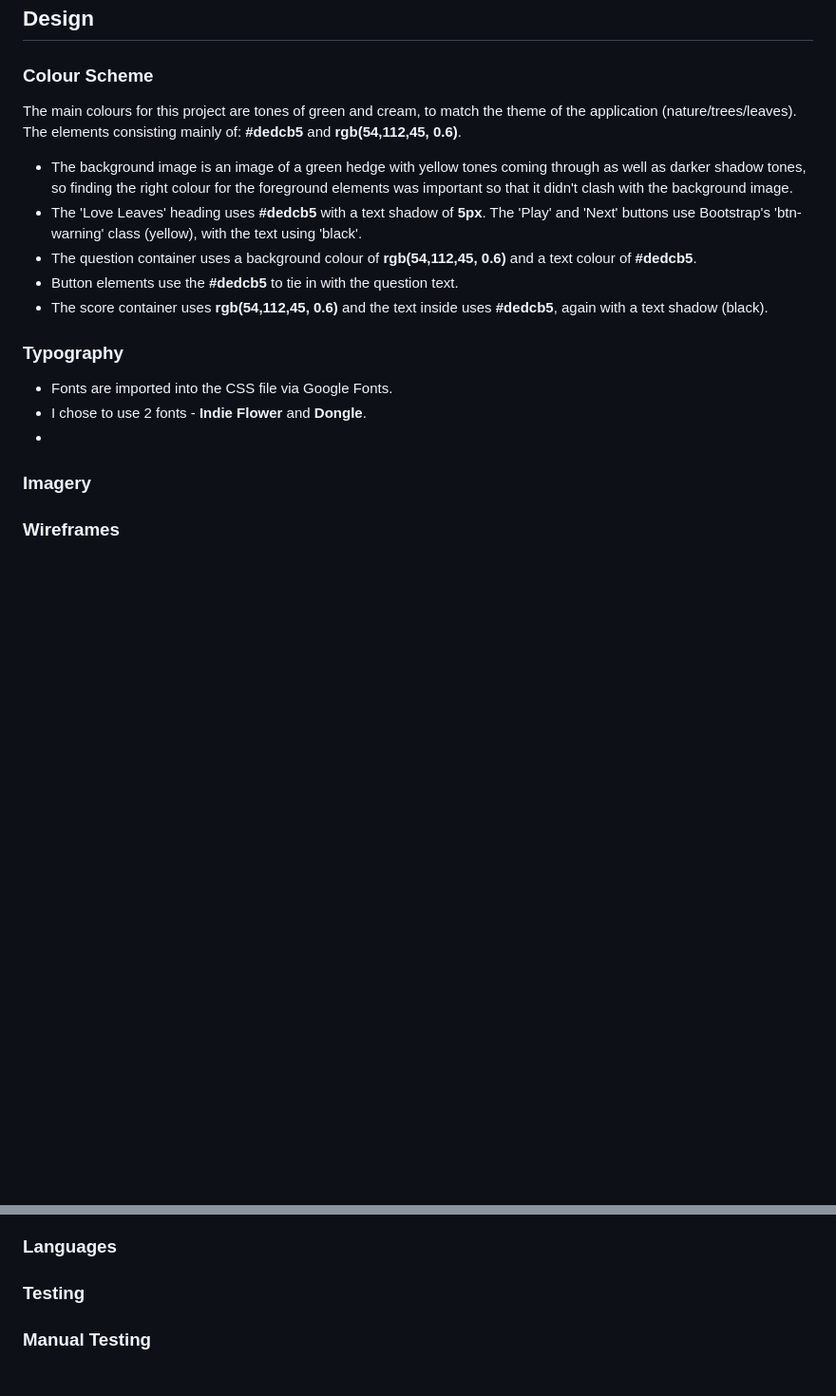
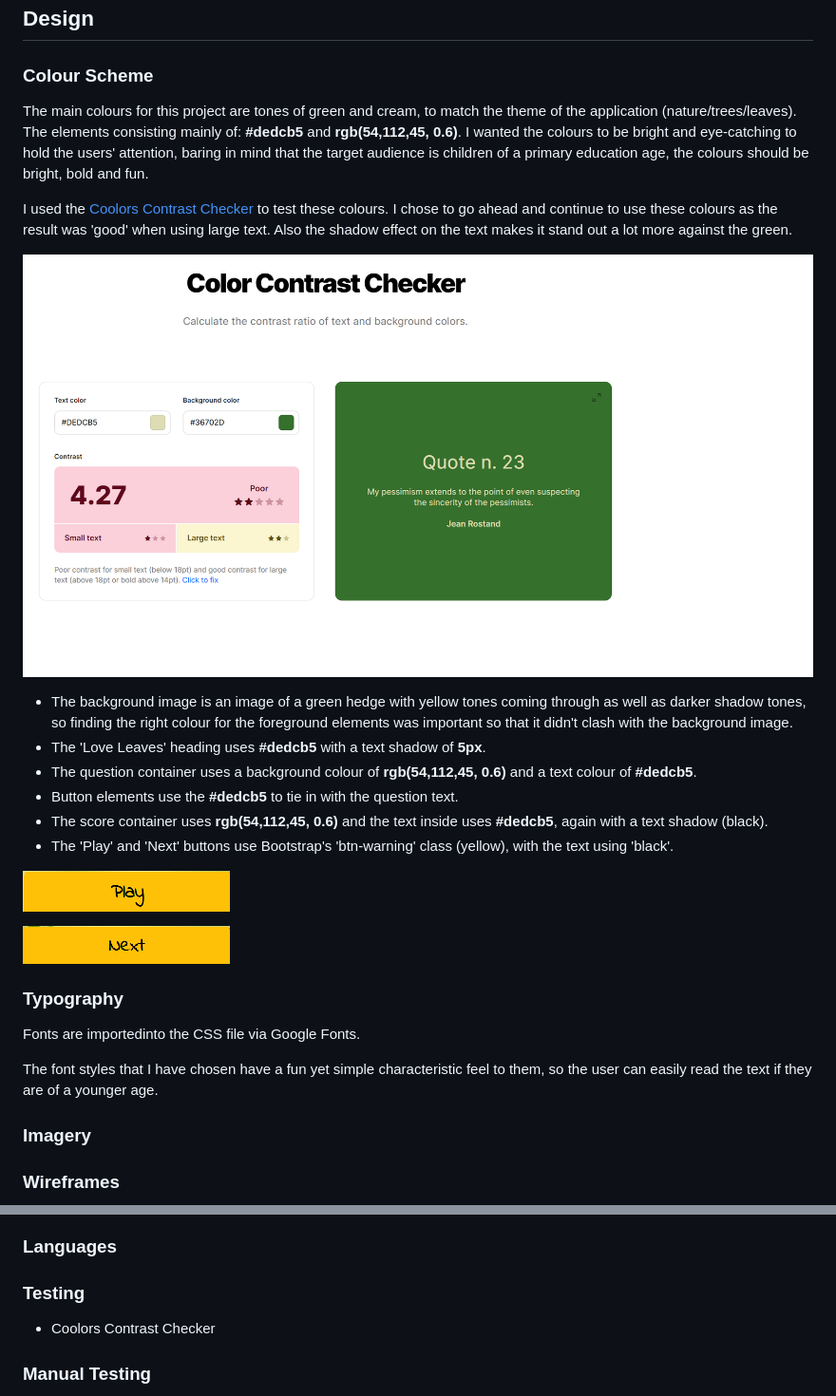
Before and after one commit to LauraJones929/portfolio-p2, a Markdown page: README.md, 2 parts joined by grey strips. Shown: that part at 95% size. GitHub-like rendering; pictures changed too: assets/images/colour-check.png (added), assets/images/next-btn.png (added), assets/images/play-btn.png (added); blank space fills up the shorter version.

Commit message:
docs: finish writing colour section and begin typography

```diff
--- a/README.md
+++ b/README.md
@@ -30,20 +30,29 @@ The webpage is also easier to navigate on a mobile design as the children don't
 ## Design
 
 ### Colour Scheme
-The main colours for this project are tones of green and cream, to match the theme of the application (nature/trees/leaves). The elements consisting mainly of: **#dedcb5** and **rgb(54,112,45, 0.6)**.
+The main colours for this project are tones of green and cream, to match the theme of the application (nature/trees/leaves). The elements consisting mainly of: **#dedcb5** and **rgb(54,112,45, 0.6)**. I wanted the colours to be bright and eye-catching to hold the users' attention, baring in  mind that the target audience is children of a primary education age, the colours should be bright, bold and fun.
+
+I used the [Coolors Contrast Checker](https://coolors.co/contrast-checker/112a46-acc8e5) to test these colours. I chose to go ahead and continue to use these colours as the result was 'good' when using large text. Also the shadow effect on the text makes it stand out a lot more against the green.
+
+![](/assets/images/colour-check.png)
+
+
 - The background image is an image of a green hedge with yellow tones coming through as well as darker shadow tones, so finding the right colour for the foreground elements was important so that it didn't clash with the background image.
 - The 'Love Leaves' heading uses **#dedcb5** with a text shadow of **5px**.
-The 'Play' and 'Next' buttons use Bootstrap's 'btn-warning' class (yellow), with the text using 'black'.
 - The question container uses a background colour of **rgb(54,112,45, 0.6)** and a text colour of **#dedcb5**.
 - Button elements use the **#dedcb5** to tie in with the question text.
 - The score container uses **rgb(54,112,45, 0.6)** and the text inside uses **#dedcb5**, again with a text shadow (black).
+- The 'Play' and 'Next' buttons use Bootstrap's 'btn-warning' class (yellow), with the text using 'black'.
 
+![](/assets/images/play-btn.png)
+
+![](/assets/images/next-btn.png)
 
 
 ### Typography
-- Fonts are imported into the CSS file via Google Fonts.
-- I chose to use 2 fonts - **Indie Flower** and **Dongle**.
--
+Fonts are importedinto the CSS file via Google Fonts.
+
+The font styles that I have chosen have a fun yet simple characteristic feel to them, so the user can easily read the text if they are of a younger age.
 
 
 ### Imagery
@@ -68,7 +77,7 @@ The 'Play' and 'Next' buttons use Bootstrap's 'btn-warning' class (yellow), with
 ### Languages
 
 ### Testing
-
+- Coolors Contrast Checker
 
 ### Manual Testing
 Manual testing was carried out once the main features of the game had been implemented onto the webpage. After deploying the page early on in the project, I was able to use my iPhone to do manual testing across Google Chrome for iOS and Safari, as well as constant testing on desktop via Chrome Dev Tools.
```
Also changed, not shown: other parts of README.md (+2 -2 lines).
